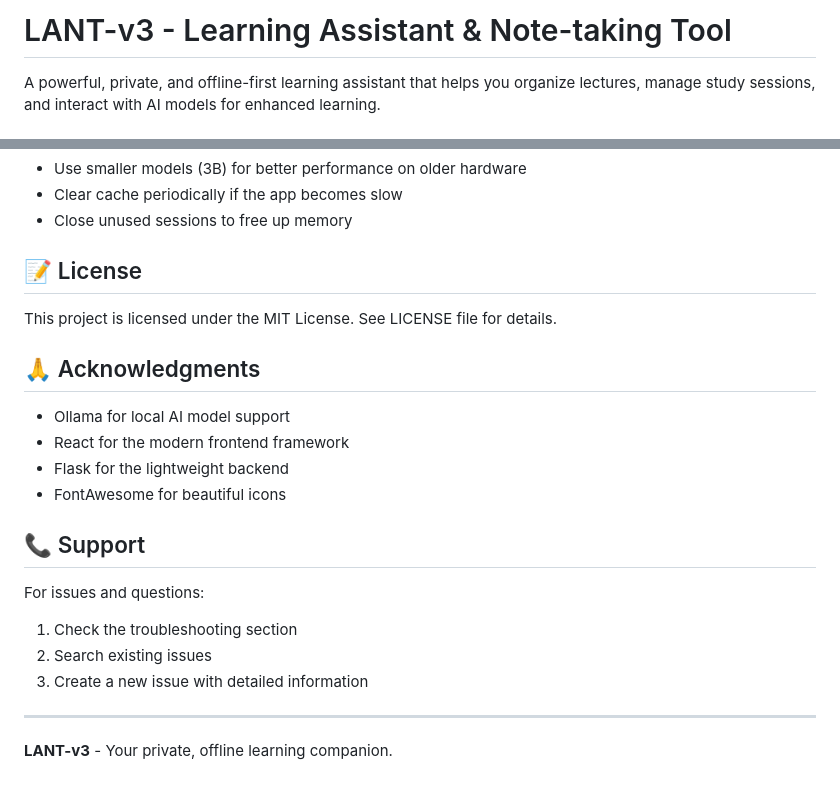
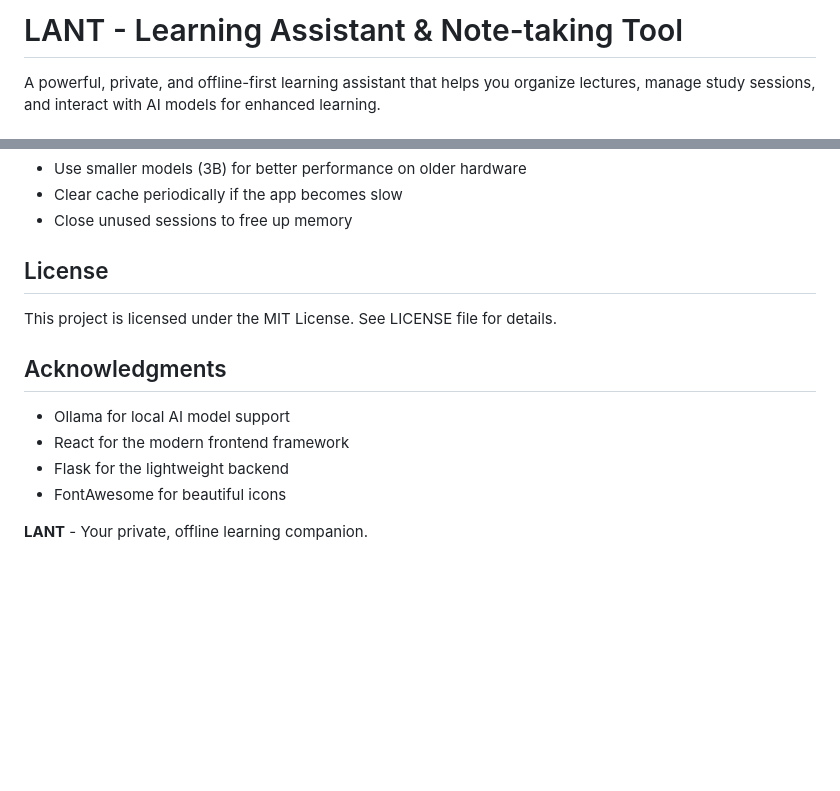
Before and after one commit to hhwadong/LANT, a Markdown page: README.md, 2 parts joined by grey strips. Rendered like a GitHub page; blank space fills up the shorter version.

```diff
--- a/README.md
+++ b/README.md
@@ -1,4 +1,4 @@
-# LANT-v3 - Learning Assistant & Note-taking Tool
+# LANT - Learning Assistant & Note-taking Tool
 
 A powerful, private, and offline-first learning assistant that helps you organize lectures, manage study sessions, and interact with AI models for enhanced learning.
 
@@ -184,24 +184,16 @@ npm run build
 - Clear cache periodically if the app becomes slow
 - Close unused sessions to free up memory
 
-## 📝 License
+## License
 
 This project is licensed under the MIT License. See LICENSE file for details.
 
-## 🙏 Acknowledgments
+## Acknowledgments
 
 - Ollama for local AI model support
 - React for the modern frontend framework
 - Flask for the lightweight backend
 - FontAwesome for beautiful icons
 
-## 📞 Support
 
-For issues and questions:
-1. Check the troubleshooting section
-2. Search existing issues
-3. Create a new issue with detailed information
-
----
-
-**LANT-v3** - Your private, offline learning companion.
+**LANT** - Your private, offline learning companion.
```
Also changed, not shown: other parts of README.md (+5 -5 lines).
